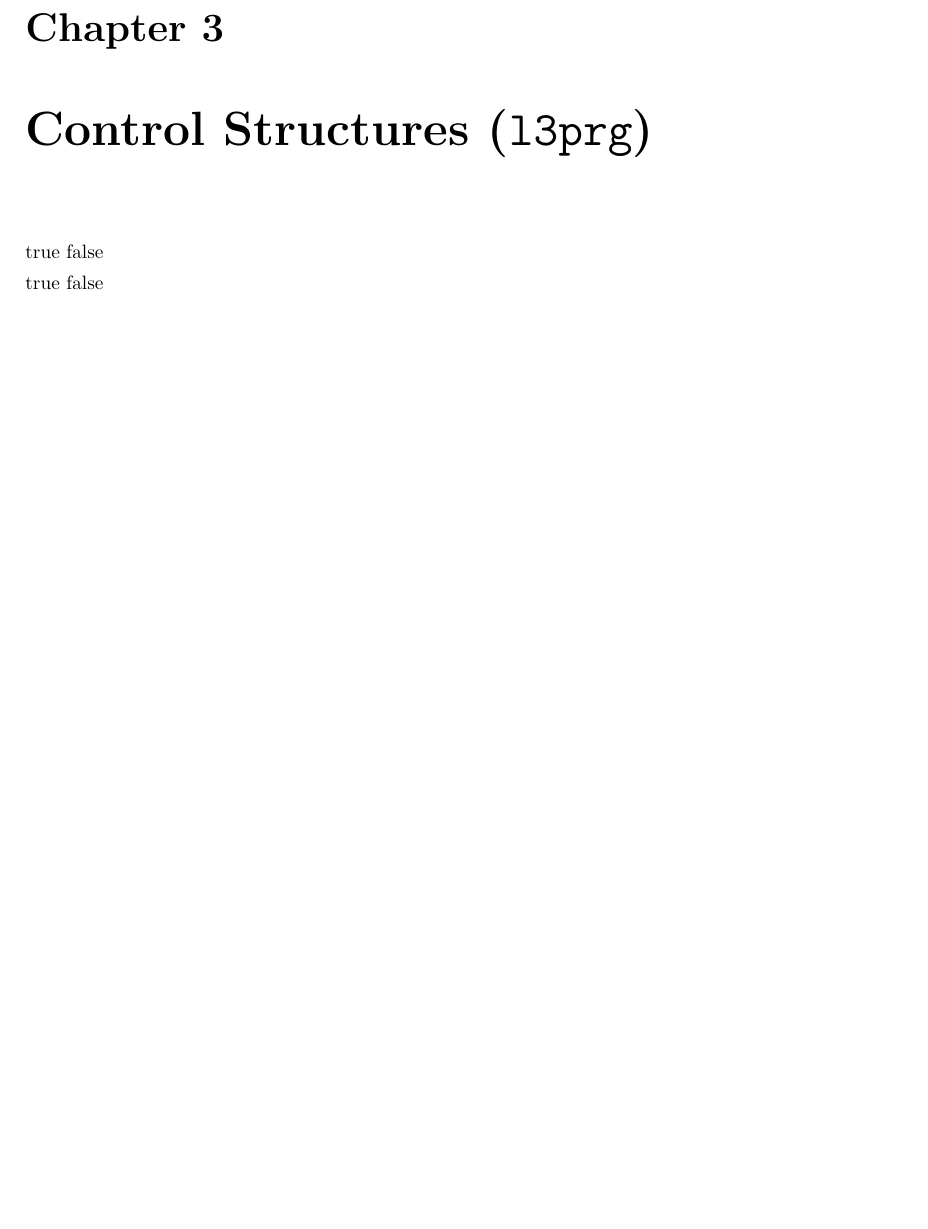
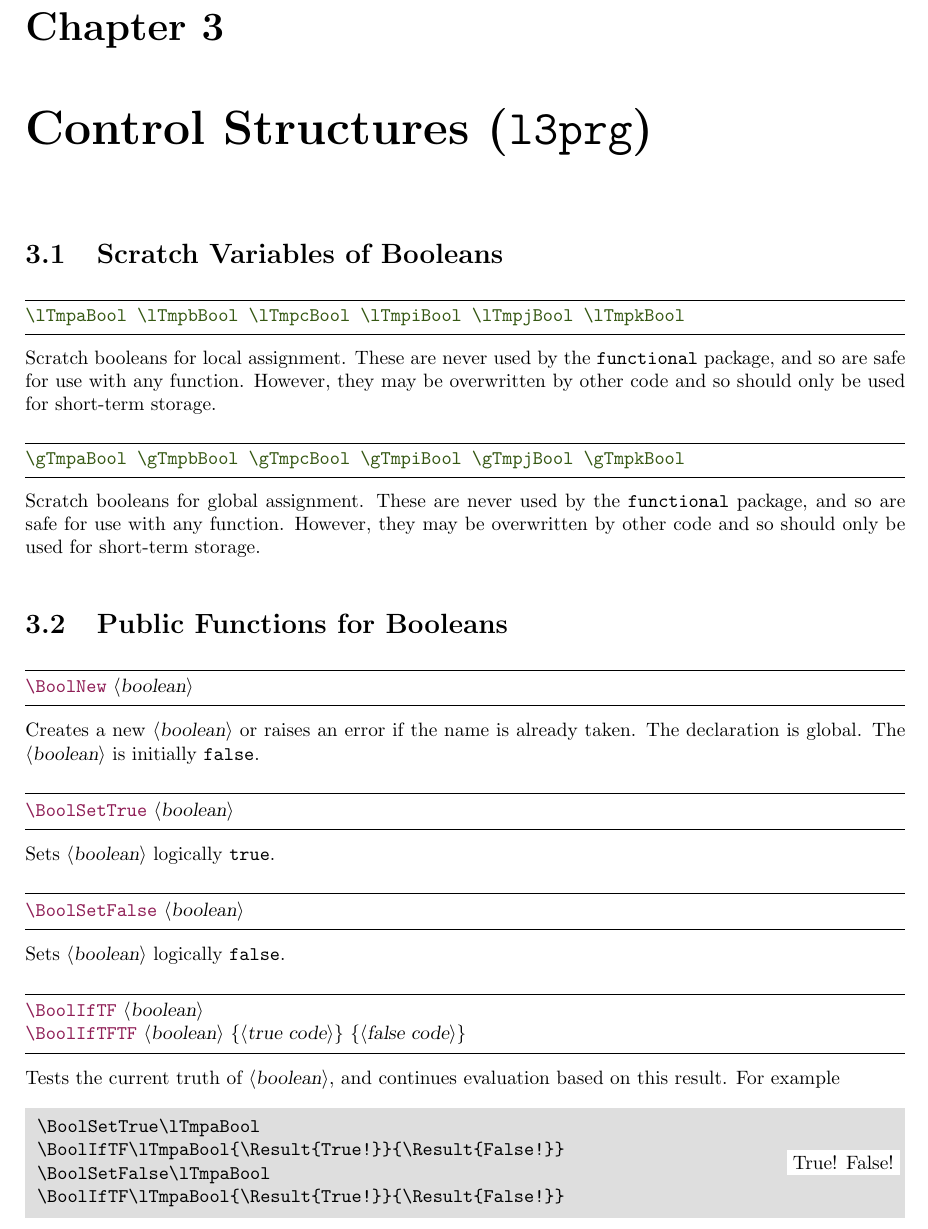
Before and after one commit to lvjr/functional, a LaTeX book (functional.tex): part of page 3 of 8, cut so that both start at the same text, the shorter picture padded with empty space. Compiled offline with pdfLaTeX.

Commit message:
manual: update l3prg

```diff
--- a/functional.tex
+++ b/functional.tex
@@ -121,13 +121,64 @@
 
 \chapter{Control Structures (\texttt{l3prg})}
 
-\BoolIfTF\cTrueBool{\Result{true}}{\Result{false}}
-\BoolIfTF\cFalseBool{\Result{true}}{\Result{false}}
+\section{Scratch Variables of Booleans}
 
+\begin{variable}{\lTmpaBool,\lTmpbBool,\lTmpcBool,\lTmpiBool,\lTmpjBool,\lTmpkBool}
+Scratch booleans for local assignment. These are never used by
+the \verb!functional! package, and so are safe for use with any
+function. However, they may be overwritten by other
+code and so should only be used for short-term storage.
+\end{variable}
+
+\begin{variable}{\gTmpaBool,\gTmpbBool,\gTmpcBool,\gTmpiBool,\gTmpjBool,\gTmpkBool}
+Scratch booleans for global assignment. These are never used by
+the \verb!functional! package, and so are safe for use with any
+function. However, they may be overwritten by other
+code and so should only be used for short-term storage.
+\end{variable}
+
+%\BoolIfTF\cTrueBool{\Result{true}}{\Result{false}}
+%\BoolIfTF\cFalseBool{\Result{true}}{\Result{false}}
+
+\section{Public Functions for Booleans}
+
+\begin{function}{\BoolNew}
+\begin{syntax}
+\cs{BoolNew} \meta{boolean}
+\end{syntax}
+Creates a new \meta{boolean} or raises an error if the
+name is already taken. The declaration is global. The
+\meta{boolean} is initially \texttt{false}.
+\end{function}
+
+\begin{function}{\BoolSetTrue}
+\begin{syntax}
+\cs{BoolSetTrue} \meta{boolean}
+\end{syntax}
+Sets \meta{boolean} logically \texttt{true}.
+\end{function}
+
+\begin{function}{\BoolSetFalse}
+\begin{syntax}
+\cs{BoolSetFalse} \meta{boolean}
+\end{syntax}
+Sets \meta{boolean} logically \texttt{false}.
+\end{function}
+
+\begin{function}{\BoolIf,\BoolIfTF}
+\begin{syntax}
+\cs{BoolIfTF} \meta{boolean}
+\cs{BoolIfTFTF} \meta{boolean} \Arg{true code} \Arg{false code}
+\end{syntax}
+Tests the current truth of \meta{boolean}, and continues evaluation
+based on this result. For example
+\begin{demo}
 \BoolSetTrue\lTmpaBool
-\BoolIfTF\lTmpaBool{\Result{true}}{\Result{false}}
+\BoolIfTF\lTmpaBool{\Result{True!}}{\Result{False!}}
 \BoolSetFalse\lTmpaBool
-\BoolIfTF\lTmpaBool{\Result{true}}{\Result{false}}
+\BoolIfTF\lTmpaBool{\Result{True!}}{\Result{False!}}
+\end{demo}
+\end{function}
 
 \chapter{Token Lists (\texttt{l3tl})}
 
```
